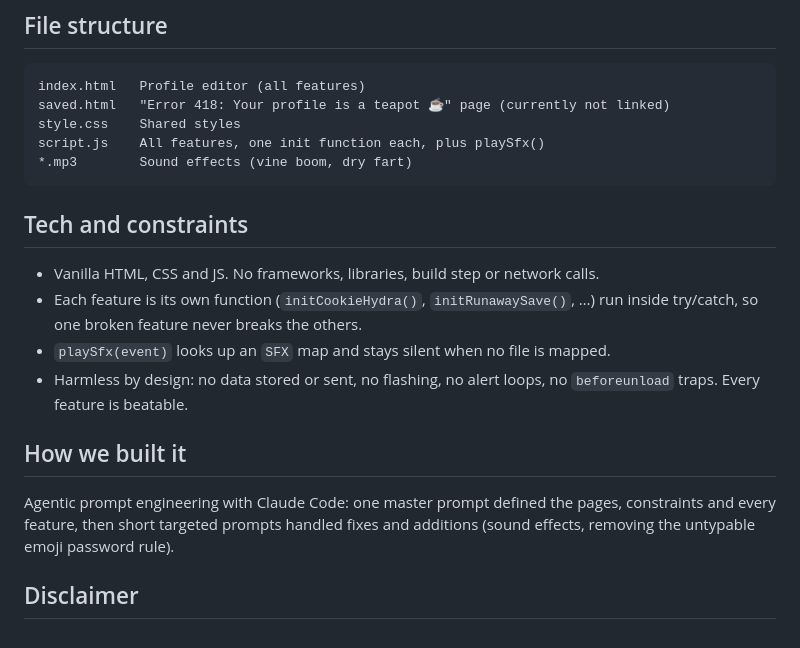
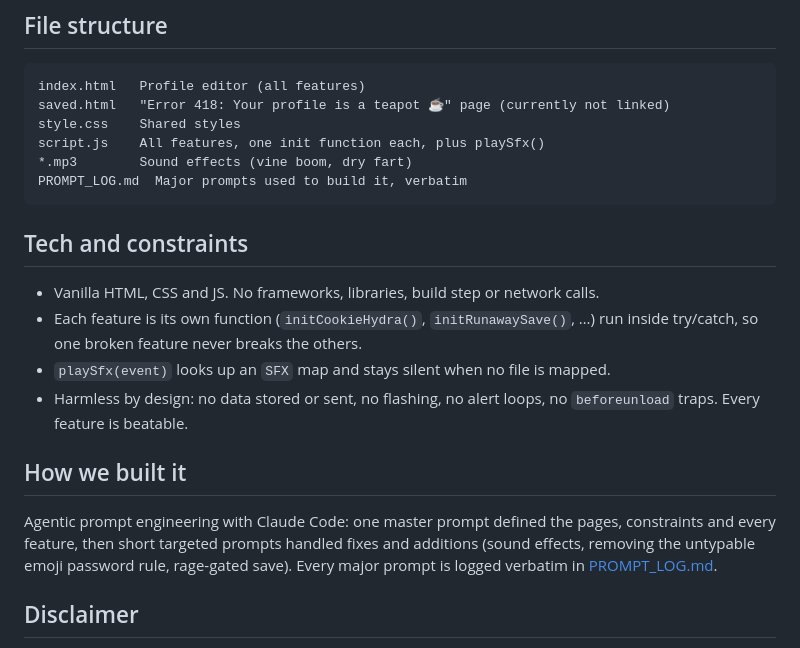
Before and after one commit to v8dxnt/aot-profile, a Markdown page: README.md, the part around the change. GitHub-like rendering.

Commit message:
prompt_log push

````diff
--- a/README.md
+++ b/README.md
@@ -41,6 +41,7 @@ saved.html   "Error 418: Your profile is a teapot ☕" page (currently not linke
 style.css    Shared styles
 script.js    All features, one init function each, plus playSfx()
 *.mp3        Sound effects (vine boom, dry fart)
+PROMPT_LOG.md  Major prompts used to build it, verbatim
 ```
 
 ## Tech and constraints
@@ -52,7 +53,7 @@ script.js    All features, one init function each, plus playSfx()
 
 ## How we built it
 
-Agentic prompt engineering with Claude Code: one master prompt defined the pages, constraints and every feature, then short targeted prompts handled fixes and additions (sound effects, removing the untypable emoji password rule).
+Agentic prompt engineering with Claude Code: one master prompt defined the pages, constraints and every feature, then short targeted prompts handled fixes and additions (sound effects, removing the untypable emoji password rule, rage-gated save). Every major prompt is logged verbatim in [PROMPT_LOG.md](PROMPT_LOG.md).
 
 ## Disclaimer
 
````
Also changed, not shown: PROMPT_LOG.md (added, +128 -0 lines).
